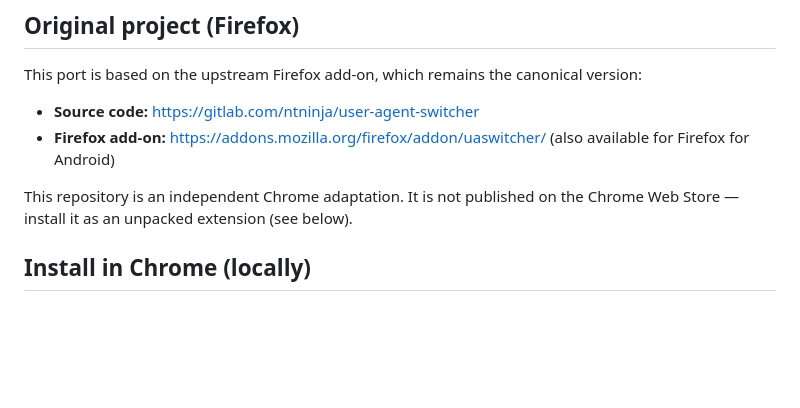
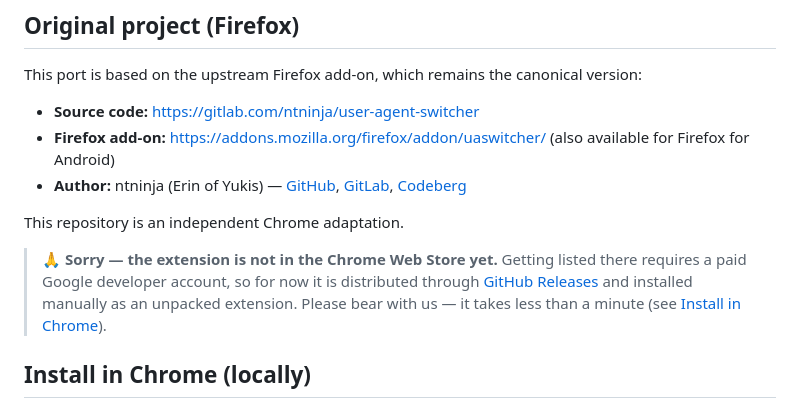
Before and after one commit to depler/user-agent-switcher-chrome, a Markdown page: README.md, the part around the change. Drawn GitHub-style; blank space fills up the shorter version.

Commit message:
README: add the author's accounts and a Chrome Web Store notice

```diff
--- a/README.md
+++ b/README.md
@@ -14,9 +14,16 @@ version:
 - **Source code:** https://gitlab.com/ntninja/user-agent-switcher
 - **Firefox add-on:** https://addons.mozilla.org/firefox/addon/uaswitcher/
   (also available for Firefox for Android)
+- **Author:** ntninja (Erin of Yukis) — [GitHub](https://github.com/ntninja),
+  [GitLab](https://gitlab.com/ntninja/), [Codeberg](https://codeberg.org/ntninja/)
 
-This repository is an independent Chrome adaptation. It is not published on the
-Chrome Web Store — install it as an unpacked extension (see below).
+This repository is an independent Chrome adaptation.
+
+> 🙏 **Sorry — the extension is not in the Chrome Web Store yet.** Getting listed
+> there requires a paid Google developer account, so for now it is distributed
+> through [GitHub Releases](https://github.com/depler/user-agent-switcher-chrome/releases)
+> and installed manually as an unpacked extension. Please bear with us — it
+> takes less than a minute (see [Install in Chrome](#install-in-chrome-locally)).
 
 ## Install in Chrome (locally)
 
```
